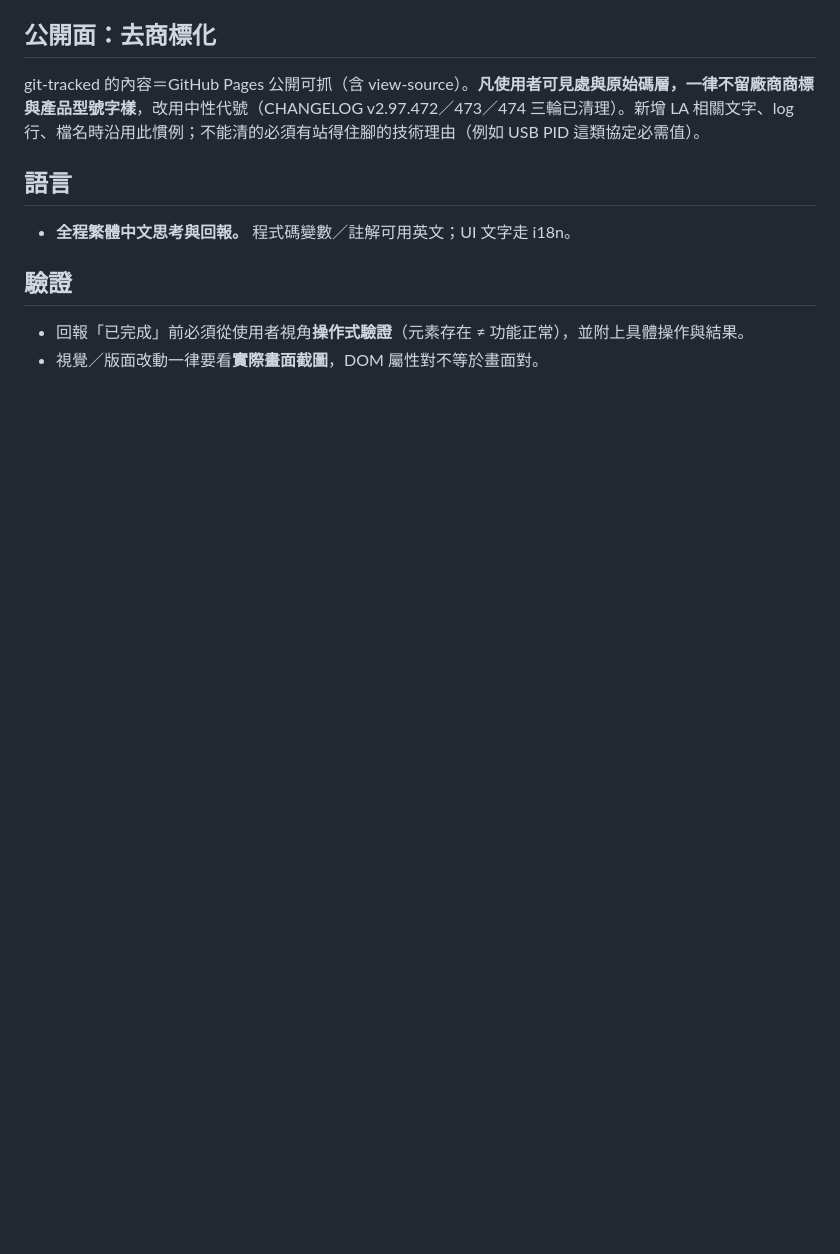
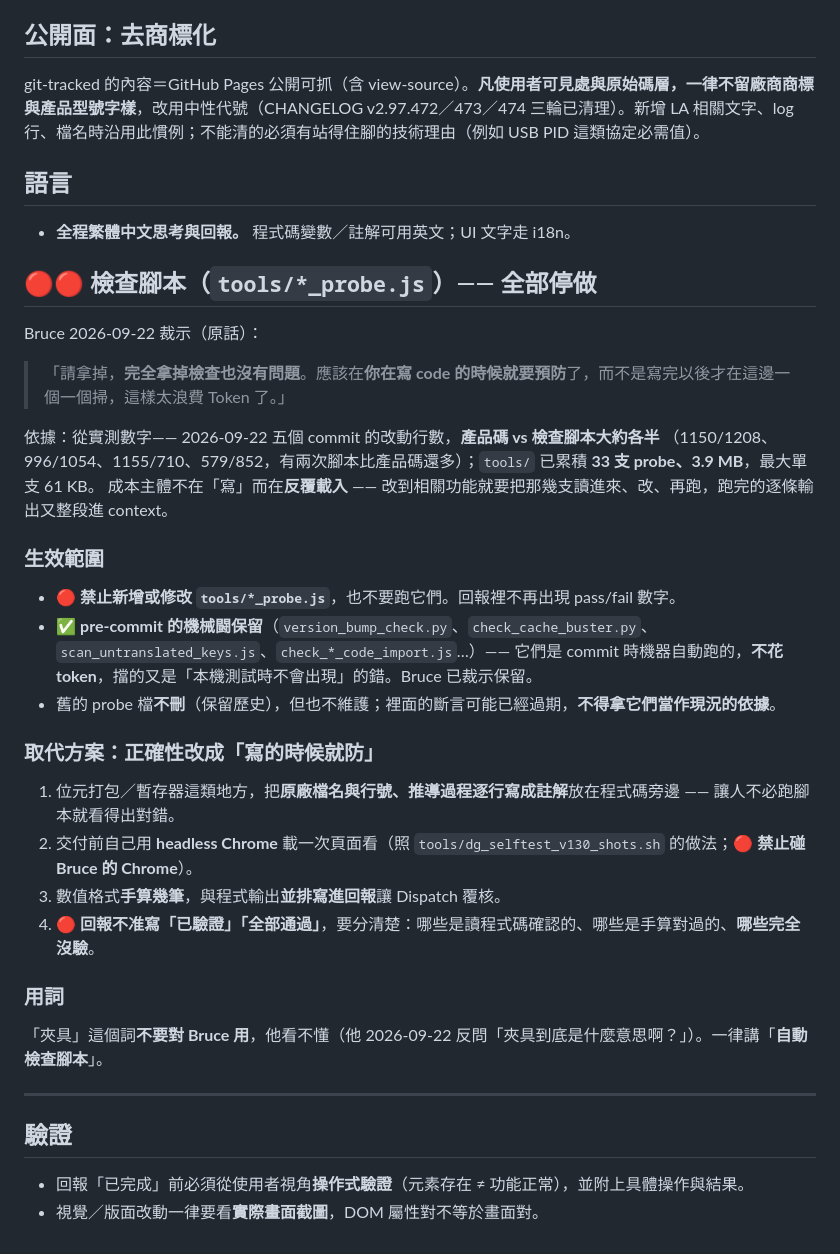
Before and after one commit to brucecheng0428/tcon-tools, a Markdown page: CLAUDE.md, the part around the change. GitHub-like rendering; blank space fills up the shorter version.

Commit message:
docs: stop writing per-version probe scripts, prevent at write time instead
Bruce 2026-09-22: the probe scripts under tools/ had grown to roughly half of
every commit's diff (33 files, 3.9 MB). The real cost is not writing them but
re-loading them into context on every related change. Decision: stop writing
and running tools/*_probe.js. Keep the pre-commit gates, which run on the
machine at commit time, cost nothing, and catch the class of mistake that does
not show up in local testing.

Correctness moves to write time: vendor file and line plus the derivation go in
the comments next to the code, a headless browser pass before delivery, and a
few hand-computed bytes shown side by side with the program output for review.
Reports must say what was read, what was hand-checked, and what was not
verified at all, with no blanket claim of verification.

Not a version bump: CLAUDE.md only.

```diff
--- a/CLAUDE.md
+++ b/CLAUDE.md
@@ -69,6 +69,36 @@ git-tracked 的內容＝GitHub Pages 公開可抓（含 view-source）。**凡
 
 - **全程繁體中文思考與回報。** 程式碼變數／註解可用英文；UI 文字走 i18n。
 
+## 🔴🔴 檢查腳本（`tools/*_probe.js`）—— **全部停做**
+
+Bruce 2026-09-22 裁示（原話）：
+
+> 「請拿掉，**完全拿掉檢查也沒有問題**。應該在**你在寫 code 的時候就要預防**了，而不是寫完以後才在這邊一個一個掃，這樣太浪費 Token 了。」
+
+依據：從實測數字—— 2026-09-22 五個 commit 的改動行數，**產品碼 vs 檢查腳本大約各半**
+（1150/1208、996/1054、1155/710、579/852，有兩次腳本比產品碼還多）；`tools/` 已累積 **33 支 probe、3.9 MB**，最大單支 61 KB。
+成本主體不在「寫」而在**反覆載入** —— 改到相關功能就要把那幾支讀進來、改、再跑，跑完的逐條輸出又整段進 context。
+
+### 生效範圍
+
+- 🔴 **禁止新增或修改 `tools/*_probe.js`**，也不要跑它們。回報裡不再出現 pass/fail 數字。
+- ✅ **pre-commit 的機械闘保留**（`version_bump_check.py`、`check_cache_buster.py`、`scan_untranslated_keys.js`、`check_*_code_import.js`…）——
+  它們是 commit 時機器自動跑的，**不花 token**，擋的又是「本機測試時不會出現」的錯。Bruce 已裁示保留。
+- 舊的 probe 檔**不刪**（保留歷史），但也不維護；裡面的斷言可能已經過期，**不得拿它們當作現況的依據**。
+
+### 取代方案：正確性改成「寫的時候就防」
+
+1. 位元打包／暫存器這類地方，把**原廠檔名與行號、推導過程逐行寫成註解**放在程式碼旁邊 —— 讓人不必跑腳本就看得出對錯。
+2. 交付前自己用 **headless Chrome** 載一次頁面看（照 `tools/dg_selftest_v130_shots.sh` 的做法；🔴 **禁止碰 Bruce 的 Chrome**）。
+3. 數值格式**手算幾筆**，與程式輸出**並排寫進回報**讓 Dispatch 覆核。
+4. 🔴 **回報不准寫「已驗證」「全部通過」**，要分清楚：哪些是讀程式碼確認的、哪些是手算對過的、**哪些完全沒驗**。
+
+### 用詞
+
+「夾具」這個詞**不要對 Bruce 用**，他看不懂（他 2026-09-22 反問「夾具到底是什麼意思啊？」）。一律講「**自動檢查腳本**」。
+
+---
+
 ## 驗證
 
 - 回報「已完成」前必須從使用者視角**操作式驗證**（元素存在 ≠ 功能正常），並附上具體操作與結果。
```
